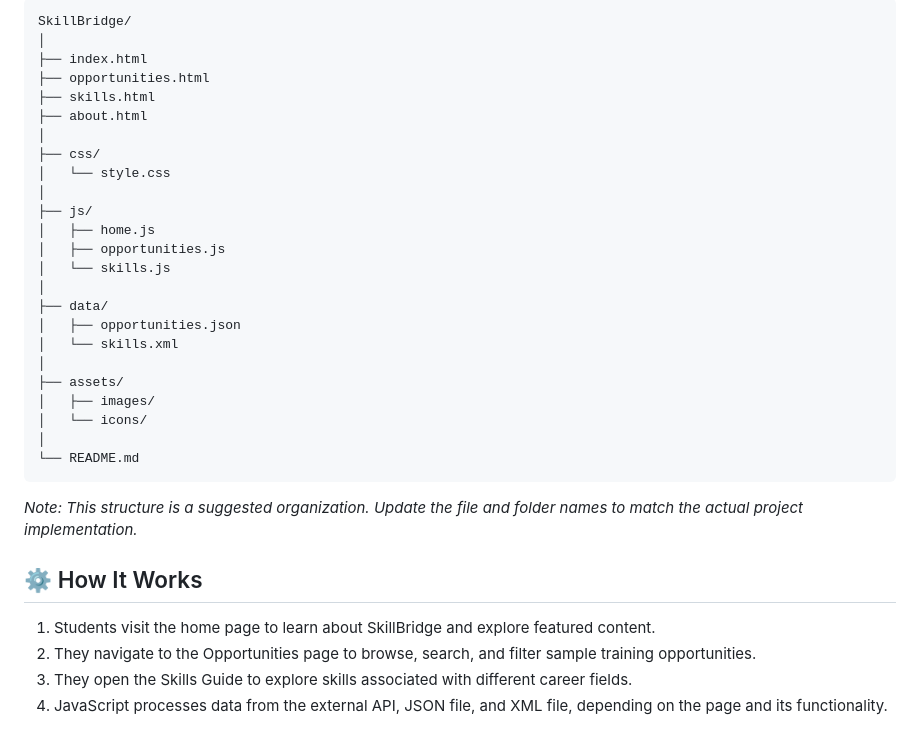
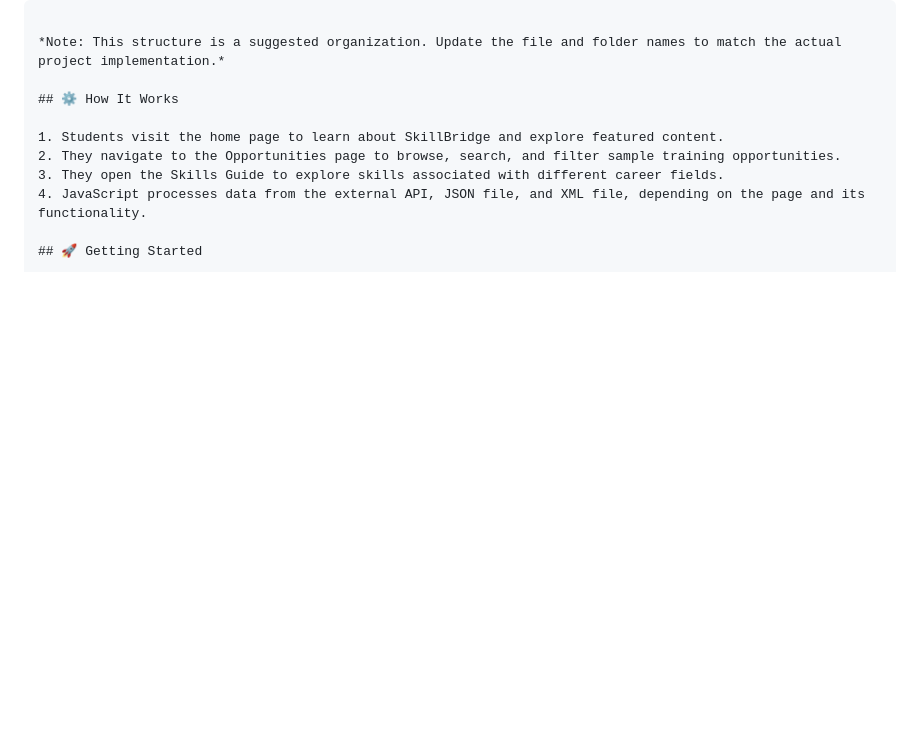
Before and after one commit to linamoayadnofal/SkillBridge, a Markdown page: README.md, the part around one of its changes. Rendered like a GitHub page; blank space fills up the shorter version.

Commit message:
Remove project structure details from README
Removed project structure section from README.

````diff
--- a/README.md
+++ b/README.md
@@ -53,29 +54,5 @@ SkillBridge addresses this challenge by organizing training opportunities and ca
 
-```text
-SkillBridge/
-│
-├── index.html
-├── opportunities.html
-├── skills.html
-├── about.html
-│
-├── css/
-│   └── style.css
-│
-├── js/
-│   ├── home.js
-│   ├── opportunities.js
-│   └── skills.js
-│
-├── data/
-│   ├── opportunities.json
-│   └── skills.xml
-│
-├── assets/
-│   ├── images/
-│   └── icons/
-│
-└── README.md
+
 ```
 
 *Note: This structure is a suggested organization. Update the file and folder names to match the actual project implementation.*
````
Also changed, not shown: other parts of README.md (+1 -0 lines).
